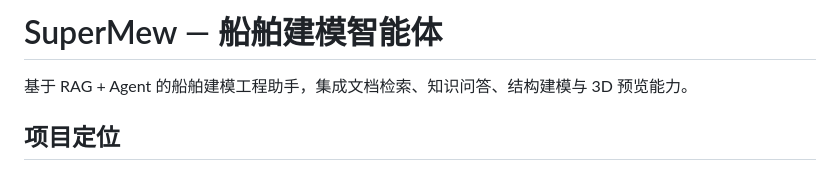
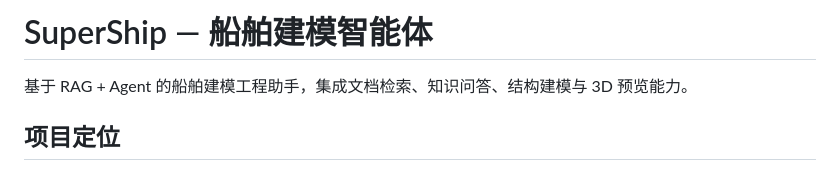
Before and after one commit to future-928/SuperShip, a Markdown page: README.md, the part around the change. GitHub-like rendering.

Commit message:
Rename project in README to 'SuperShip'
Updated project name from 'SuperMew' to 'SuperShip'.

```diff
--- a/README.md
+++ b/README.md
@@ -1,4 +1,4 @@
-# SuperMew — 船舶建模智能体
+# SuperShip — 船舶建模智能体
 
 基于 RAG + Agent 的船舶建模工程助手，集成文档检索、知识问答、结构建模与 3D 预览能力。
 
```
